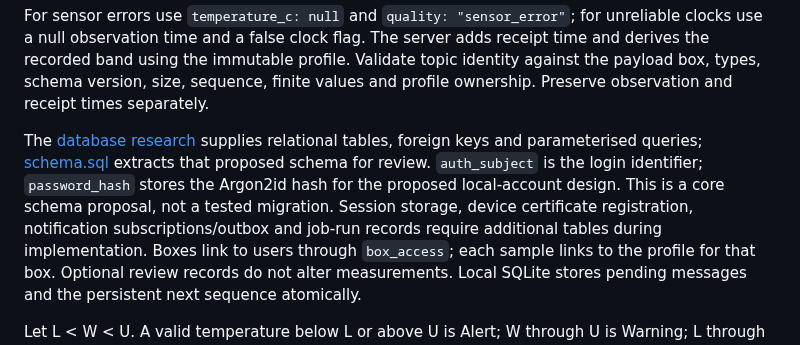
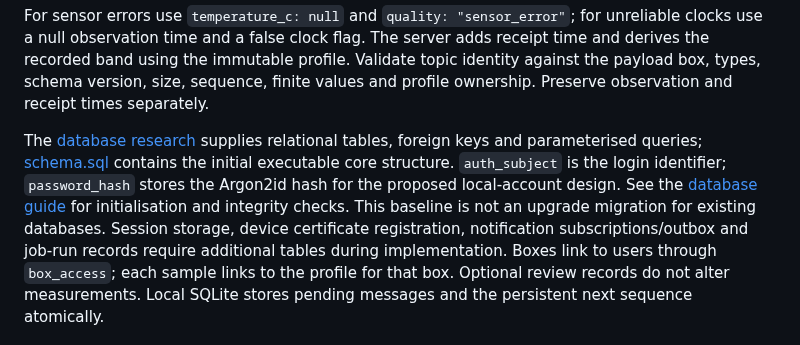
Before and after one commit to nikitsya/Smart-Box, a Markdown page: docs/project/iot-gca1-design.md, the part around the change. Rendered like a GitHub page.

Commit message:
Update database design documentation to reference the initial schema

```diff
--- a/docs/project/iot-gca1-design.md
+++ b/docs/project/iot-gca1-design.md
@@ -135,9 +135,11 @@ Validate topic identity against the payload box, types, schema version, size, se
 ownership. Preserve observation and receipt times separately.
 
 The [database research](../research/database-research.md) supplies relational tables, foreign keys and parameterised
-queries; [schema.sql](../../database/schema.sql) extracts that proposed schema for review.
+queries; [schema.sql](../../database/schema.sql) contains the initial executable core structure.
 `auth_subject` is the login identifier; `password_hash` stores the Argon2id hash for the proposed local-account design.
-This is a core schema proposal, not a tested migration. Session storage, device certificate registration, notification
+See the [database guide](../../database/README.md) for initialisation and integrity checks.
+This baseline is not an upgrade migration for existing databases. Session storage, device certificate registration,
+notification
 subscriptions/outbox and job-run records require additional tables during implementation.
 Boxes link to users through `box_access`; each sample links to the profile for that box. Optional review records do not
 alter measurements. Local SQLite stores pending messages and the persistent next sequence atomically.
```
